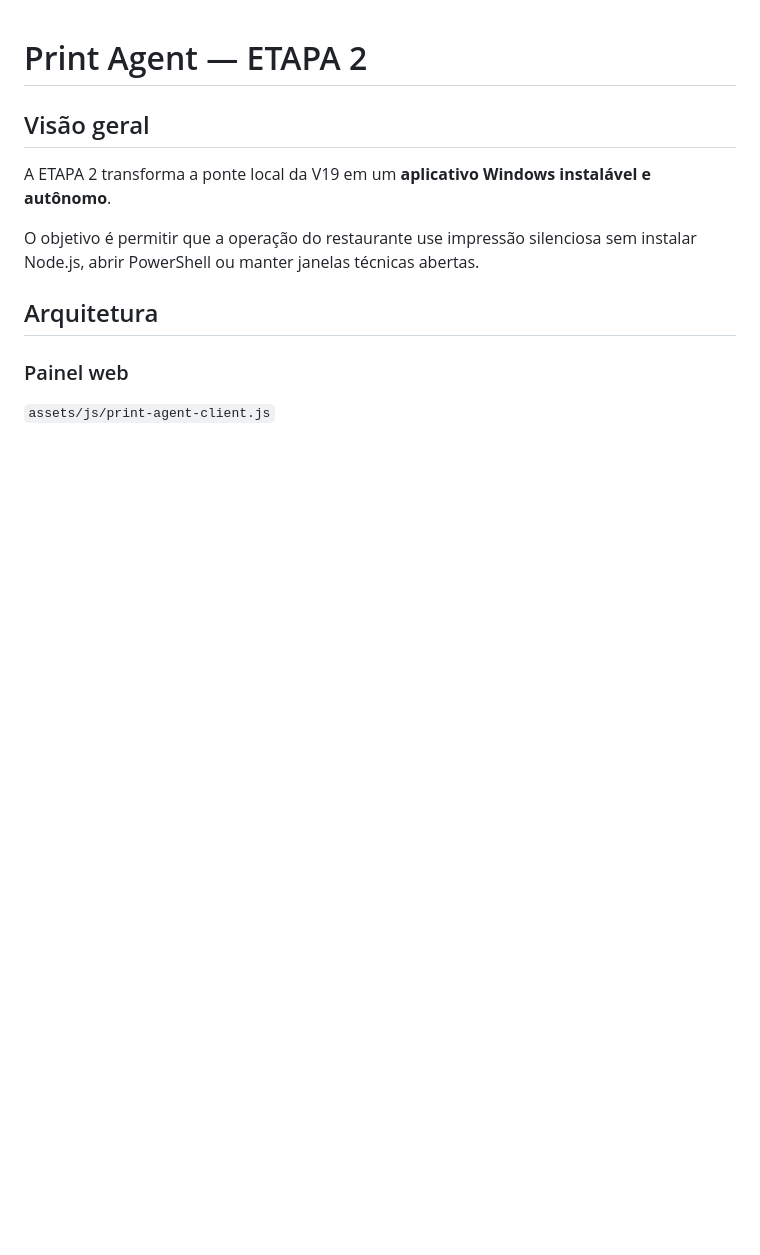
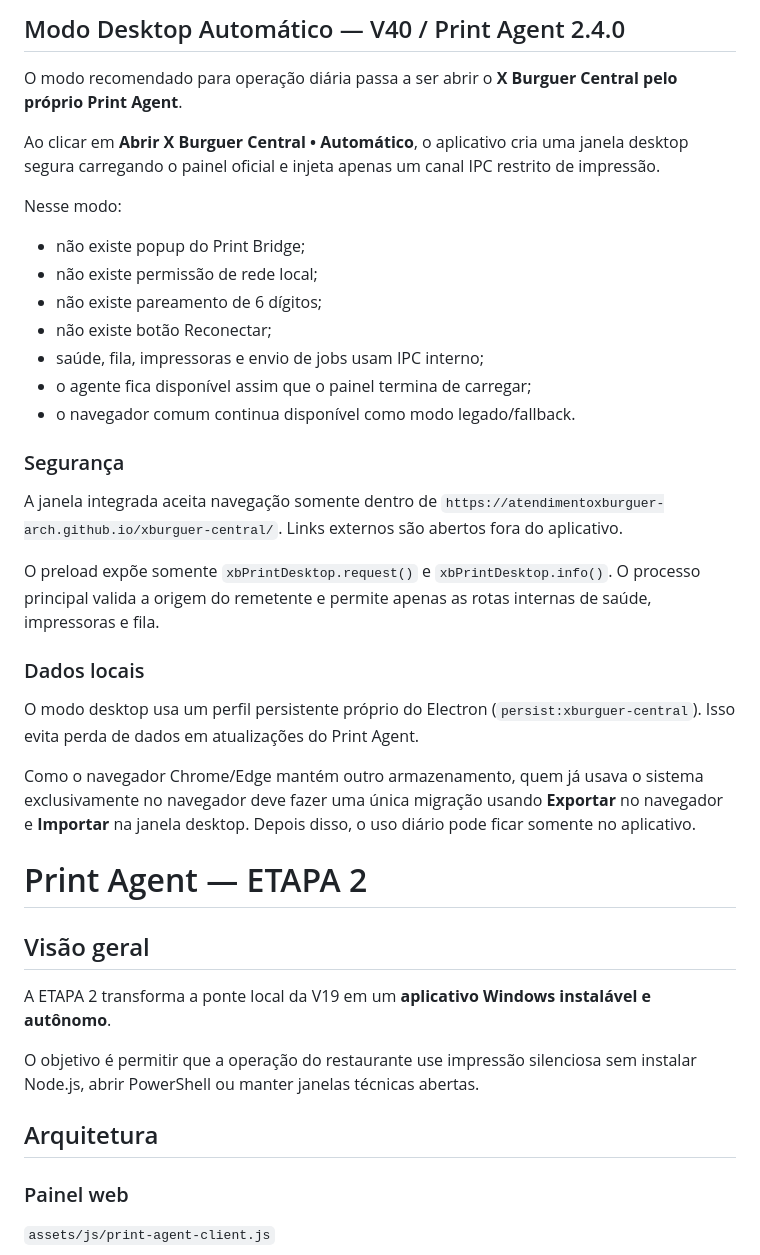
Before and after one commit to atendimentoxburguer-arch/xburguer-central, a Markdown page: docs/PRINT_AGENT.md, the part around the change. Drawn GitHub-style; blank space fills up the shorter version.

Commit message:
docs: documentar modo desktop com conexão automática V40

```diff
--- a/docs/PRINT_AGENT.md
+++ b/docs/PRINT_AGENT.md
@@ -1,3 +1,32 @@
+## Modo Desktop Automático — V40 / Print Agent 2.4.0
+
+O modo recomendado para operação diária passa a ser abrir o **X Burguer Central pelo próprio Print Agent**.
+
+Ao clicar em **Abrir X Burguer Central • Automático**, o aplicativo cria uma janela desktop segura carregando o painel oficial e injeta apenas um canal IPC restrito de impressão.
+
+Nesse modo:
+
+- não existe popup do Print Bridge;
+- não existe permissão de rede local;
+- não existe pareamento de 6 dígitos;
+- não existe botão Reconectar;
+- saúde, fila, impressoras e envio de jobs usam IPC interno;
+- o agente fica disponível assim que o painel termina de carregar;
+- o navegador comum continua disponível como modo legado/fallback.
+
+### Segurança
+
+A janela integrada aceita navegação somente dentro de `https://atendimentoxburguer-arch.github.io/xburguer-central/`. Links externos são abertos fora do aplicativo.
+
+O preload expõe somente `xbPrintDesktop.request()` e `xbPrintDesktop.info()`. O processo principal valida a origem do remetente e permite apenas as rotas internas de saúde, impressoras e fila.
+
+### Dados locais
+
+O modo desktop usa um perfil persistente próprio do Electron (`persist:xburguer-central`). Isso evita perda de dados em atualizações do Print Agent.
+
+Como o navegador Chrome/Edge mantém outro armazenamento, quem já usava o sistema exclusivamente no navegador deve fazer uma única migração usando **Exportar** no navegador e **Importar** na janela desktop. Depois disso, o uso diário pode ficar somente no aplicativo.
+
+
 # Print Agent — ETAPA 2
 
 ## Visão geral
```
